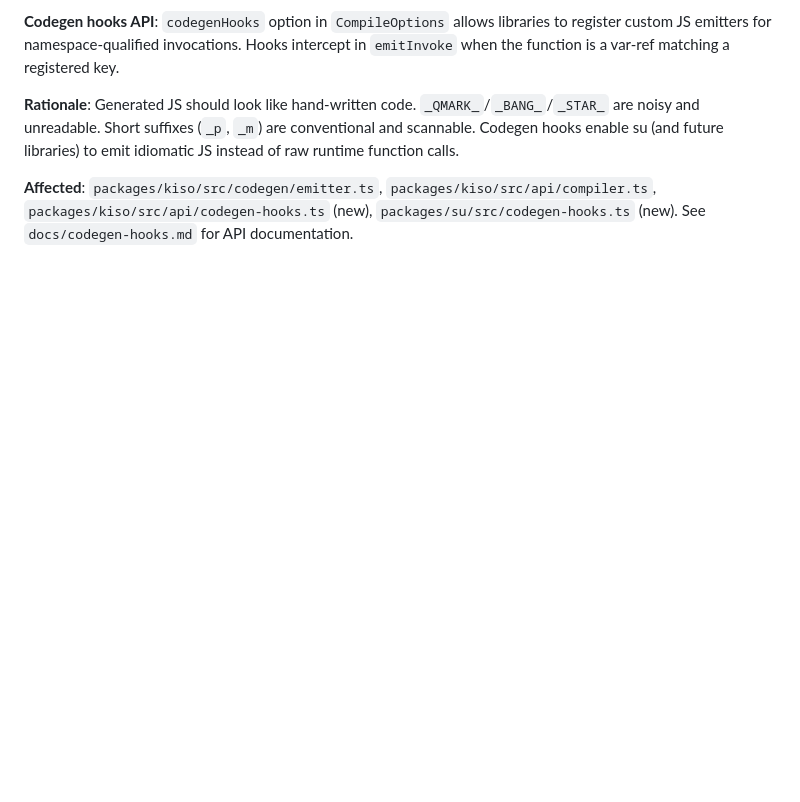
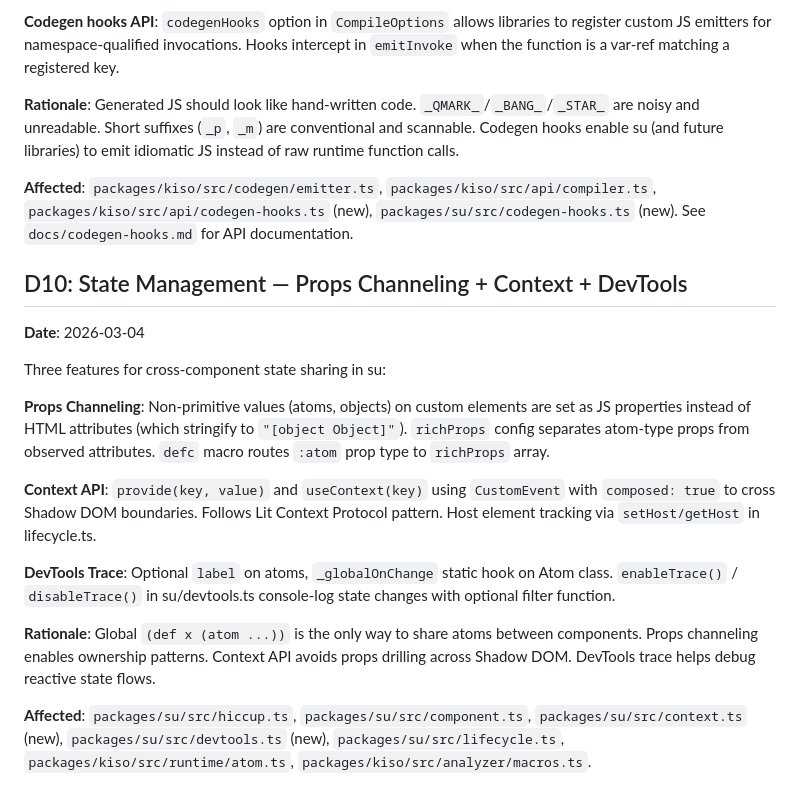
Before and after one commit to clojurewasm/Kiso, a Markdown page: .dev/decisions.md, the part around the change. Drawn GitHub-style; blank space fills up the shorter version.

```diff
--- a/.dev/decisions.md
+++ b/.dev/decisions.md
@@ -194,3 +194,31 @@ runtime function calls.
 **Affected**: `packages/kiso/src/codegen/emitter.ts`, `packages/kiso/src/api/compiler.ts`,
 `packages/kiso/src/api/codegen-hooks.ts` (new), `packages/su/src/codegen-hooks.ts` (new).
 See `docs/codegen-hooks.md` for API documentation.
+
+## D10: State Management — Props Channeling + Context + DevTools
+
+**Date**: 2026-03-04
+
+Three features for cross-component state sharing in su:
+
+**Props Channeling**: Non-primitive values (atoms, objects) on custom elements are set as
+JS properties instead of HTML attributes (which stringify to `"[object Object]"`).
+`richProps` config separates atom-type props from observed attributes. `defc` macro
+routes `:atom` prop type to `richProps` array.
+
+**Context API**: `provide(key, value)` and `useContext(key)` using `CustomEvent` with
+`composed: true` to cross Shadow DOM boundaries. Follows Lit Context Protocol pattern.
+Host element tracking via `setHost/getHost` in lifecycle.ts.
+
+**DevTools Trace**: Optional `label` on atoms, `_globalOnChange` static hook on Atom class.
+`enableTrace()` / `disableTrace()` in su/devtools.ts console-log state changes with
+optional filter function.
+
+**Rationale**: Global `(def x (atom ...))` is the only way to share atoms between components.
+Props channeling enables ownership patterns. Context API avoids props drilling across
+Shadow DOM. DevTools trace helps debug reactive state flows.
+
+**Affected**: `packages/su/src/hiccup.ts`, `packages/su/src/component.ts`,
+`packages/su/src/context.ts` (new), `packages/su/src/devtools.ts` (new),
+`packages/su/src/lifecycle.ts`, `packages/kiso/src/runtime/atom.ts`,
+`packages/kiso/src/analyzer/macros.ts`.
```
Also changed, not shown: .dev/memo.md (+7 -10 lines), .dev/roadmap.md (+10 -1 lines).
